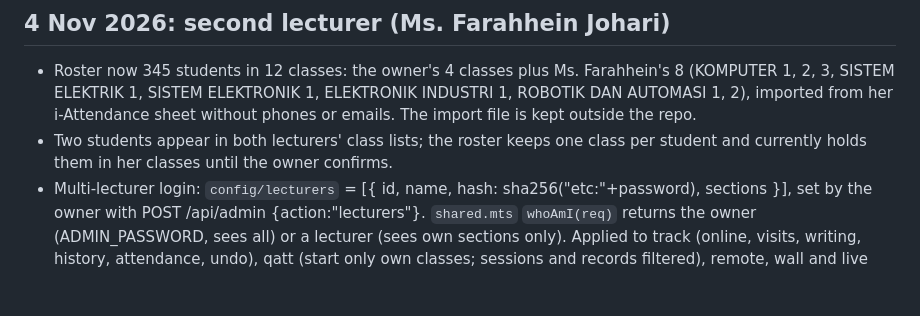
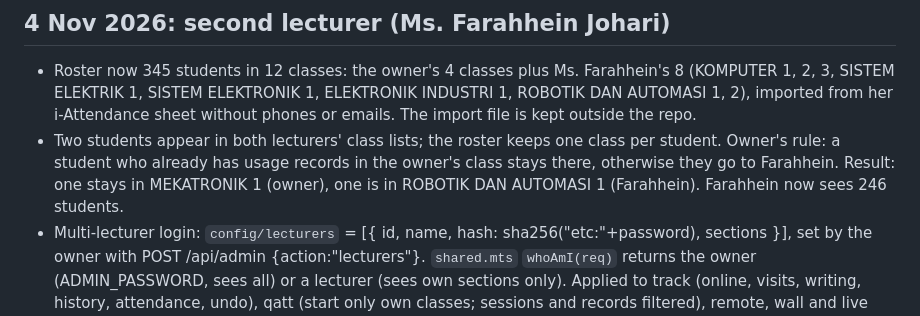
Before and after one commit to Faharol/Educrafters, a Markdown page: HANDOFF.md, the part around the change. Drawn GitHub-style; blank space fills up the shorter version.

Commit message:
Handoff: overlap rule for students listed by both lecturers
Co-Authored-By: Claude Opus 5.5 <noreply@anthropic.com>
Claude-Session: https://claude.ai/code/session_01FXrit7Tb6cUNy8VrvqxPzb

```diff
--- a/HANDOFF.md
+++ b/HANDOFF.md
@@ -108,7 +108,7 @@ The owner asked to hold the Netlify deploy until more changes are ready, then pu
 
 ## 4 Nov 2026: second lecturer (Ms. Farahhein Johari)
 - Roster now 345 students in 12 classes: the owner's 4 classes plus Ms. Farahhein's 8 (KOMPUTER 1, 2, 3, SISTEM ELEKTRIK 1, SISTEM ELEKTRONIK 1, ELEKTRONIK INDUSTRI 1, ROBOTIK DAN AUTOMASI 1, 2), imported from her i-Attendance sheet without phones or emails. The import file is kept outside the repo.
-- Two students appear in both lecturers' class lists; the roster keeps one class per student and currently holds them in her classes until the owner confirms.
+- Two students appear in both lecturers' class lists; the roster keeps one class per student. Owner's rule: a student who already has usage records in the owner's class stays there, otherwise they go to Farahhein. Result: one stays in MEKATRONIK 1 (owner), one is in ROBOTIK DAN AUTOMASI 1 (Farahhein). Farahhein now sees 246 students.
 - Multi-lecturer login: `config/lecturers` = [{ id, name, hash: sha256("etc:"+password), sections }], set by the owner with POST /api/admin {action:"lecturers"}. `shared.mts` `whoAmI(req)` returns the owner (ADMIN_PASSWORD, sees all) or a lecturer (sees own sections only). Applied to track (online, visits, writing, history, attendance, undo), qatt (start only own classes; sessions and records filtered), remote, wall and live PIN, the edge gate cookie and remote-poll. Reveal weeks, roster import and the lecturer list stay owner-only; the admin page hides those tabs for lecturers.
 - Brute-force guard: more than 25 wrong passwords from one IP in 15 minutes blocks that IP for the rest of the window (`config/fail/<ip>`). The lecturer password is short at the owner's request.
 - One attendance rule for every student: all core items, 70% of the small activities, every section read.
```
